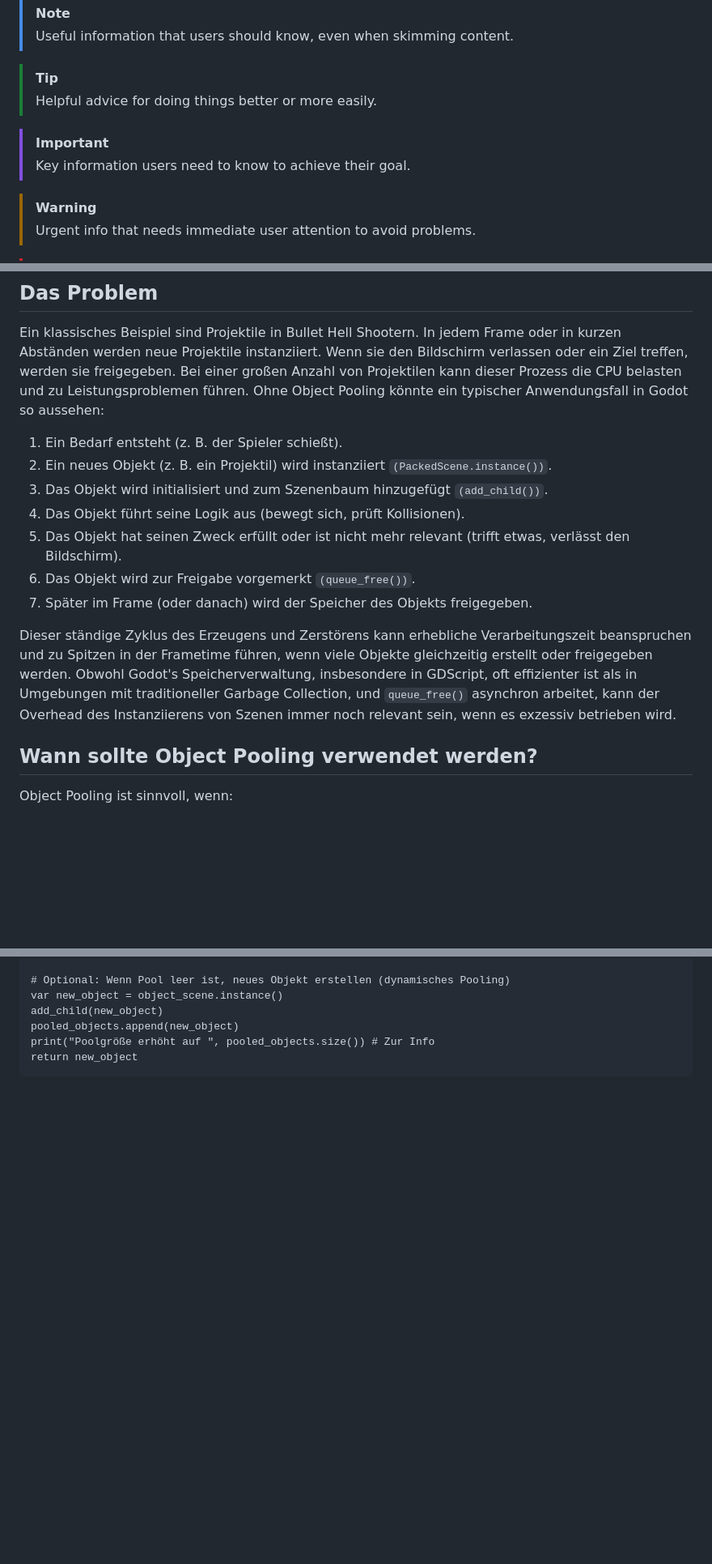
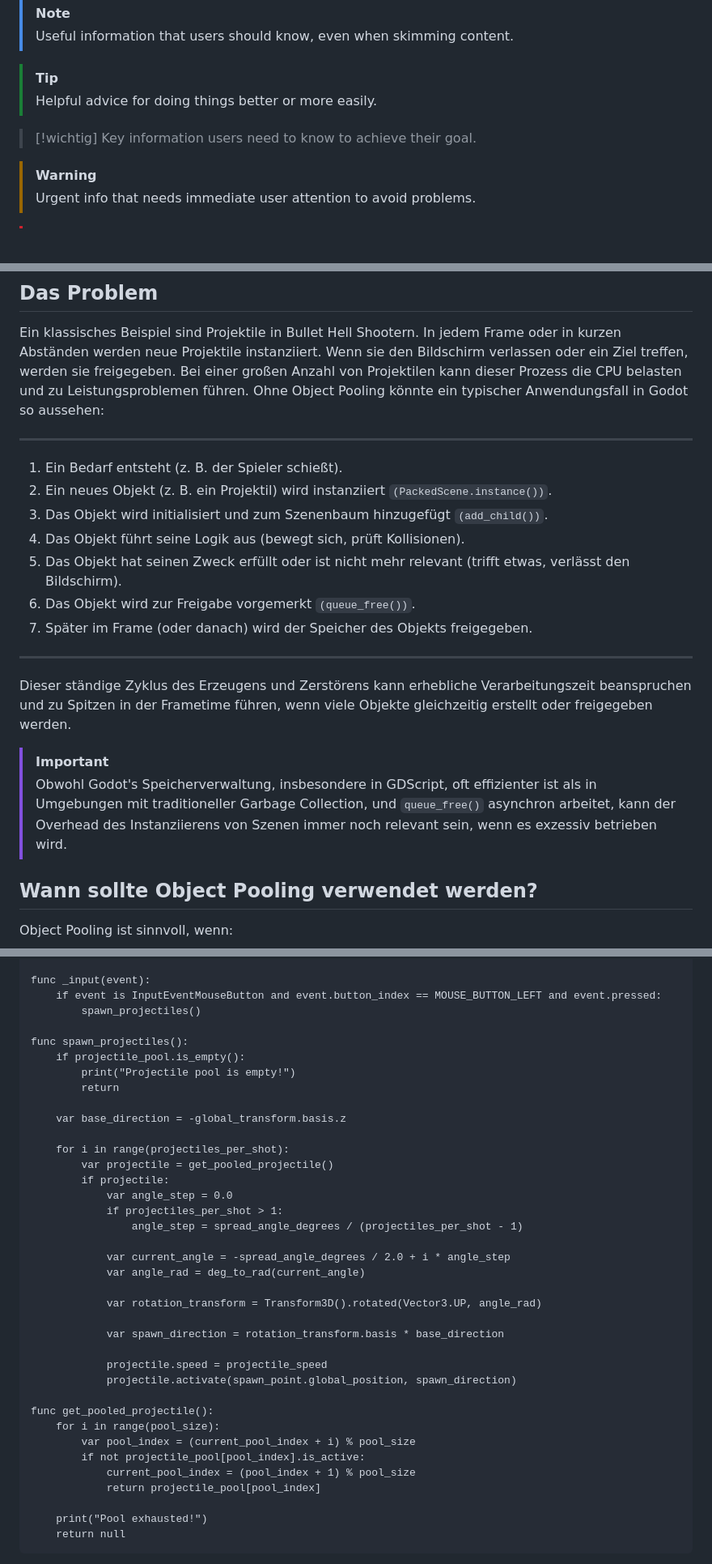
Before and after one commit to KevinRyborz/GodotObjectPooling, a Markdown page: README.md, 3 parts joined by grey strips. Shown at 81% size. GitHub-like rendering; blank space fills up the shorter version.

```diff
--- a/README.md
+++ b/README.md
@@ -9,7 +9,7 @@
 > [!TIP]
 > Helpful advice for doing things better or more easily.
 
-> [!IMPORTANT]
+> [!wichtig]
 > Key information users need to know to achieve their goal.
 
 > [!WARNING]
@@ -37,6 +37,7 @@ Stell dir das wie eine Bibliothek vor: Anstatt jedes Mal ein neues Buch zu kaufe
 Ein klassisches Beispiel sind Projektile in Bullet Hell Shootern. In jedem Frame oder in kurzen Abständen werden neue Projektile instanziiert. Wenn sie den Bildschirm verlassen oder ein Ziel treffen, werden sie freigegeben. Bei einer großen Anzahl von Projektilen kann dieser Prozess die CPU belasten und zu Leistungsproblemen führen.
 Ohne Object Pooling könnte ein typischer Anwendungsfall in Godot so aussehen:
 
+---
 1. Ein Bedarf entsteht (z. B. der Spieler schießt).
 2. Ein neues Objekt (z. B. ein Projektil) wird instanziiert `(PackedScene.instance())`.
 3. Das Objekt wird initialisiert und zum Szenenbaum hinzugefügt `(add_child())`.
@@ -44,9 +45,12 @@ Ohne Object Pooling könnte ein typischer Anwendungsfall in Godot so aussehen:
 5. Das Objekt hat seinen Zweck erfüllt oder ist nicht mehr relevant (trifft etwas, verlässt den Bildschirm).
 6. Das Objekt wird zur Freigabe vorgemerkt `(queue_free())`.
 7. Später im Frame (oder danach) wird der Speicher des Objekts freigegeben.
+---
 
 Dieser ständige Zyklus des Erzeugens und Zerstörens kann erhebliche Verarbeitungszeit beanspruchen und zu Spitzen in der Frametime führen, wenn viele Objekte gleichzeitig erstellt oder freigegeben werden.
-Obwohl Godot's Speicherverwaltung, insbesondere in GDScript, oft effizienter ist als in Umgebungen mit traditioneller Garbage Collection, und `queue_free()` asynchron arbeitet, kann der Overhead des Instanziierens von Szenen immer noch relevant sein, wenn es exzessiv betrieben wird.
+
+> [!IMPORTANT]
+> Obwohl Godot's Speicherverwaltung, insbesondere in GDScript, oft effizienter ist als in Umgebungen mit traditioneller Garbage Collection, und `queue_free()` asynchron arbeitet, kann der Overhead des Instanziierens von Szenen immer noch relevant sein, wenn es exzessiv betrieben wird.
 
 ## Wann sollte Object Pooling verwendet werden?
 Object Pooling ist sinnvoll, wenn:
@@ -109,7 +146,39 @@ Nachfolgend ein Beispiel für ein GDScript zur Verwaltung eines Object Pools:
 
-    # Optional: Wenn Pool leer ist, neues Objekt erstellen (dynamisches Pooling)
-    var new_object = object_scene.instance()
-    add_child(new_object)
-    pooled_objects.append(new_object)
-    print("Poolgröße erhöht auf ", pooled_objects.size()) # Zur Info
-    return new_object
+    func _input(event):
+    	if event is InputEventMouseButton and event.button_index == MOUSE_BUTTON_LEFT and event.pressed:
+    		spawn_projectiles()
+
+    func spawn_projectiles():
+    	if projectile_pool.is_empty():
+    		print("Projectile pool is empty!")
+    		return
+
+    	var base_direction = -global_transform.basis.z
+
+    	for i in range(projectiles_per_shot):
+    		var projectile = get_pooled_projectile()
+    		if projectile:
+    			var angle_step = 0.0
+    			if projectiles_per_shot > 1:
+    				angle_step = spread_angle_degrees / (projectiles_per_shot - 1)
+
+    			var current_angle = -spread_angle_degrees / 2.0 + i * angle_step
+    			var angle_rad = deg_to_rad(current_angle)
+
+    			var rotation_transform = Transform3D().rotated(Vector3.UP, angle_rad)
+
+    			var spawn_direction = rotation_transform.basis * base_direction
+
+    			projectile.speed = projectile_speed
+    			projectile.activate(spawn_point.global_position, spawn_direction)
+
+    func get_pooled_projectile():
+    	for i in range(pool_size):
+    		var pool_index = (current_pool_index + i) % pool_size
+    		if not projectile_pool[pool_index].is_active:
+    			current_pool_index = (pool_index + 1) % pool_size
+    			return projectile_pool[pool_index]
+
+    	print("Pool exhausted!")
+    	return null
+
```
Also changed, not shown: other parts of README.md (+65 -41 lines).
